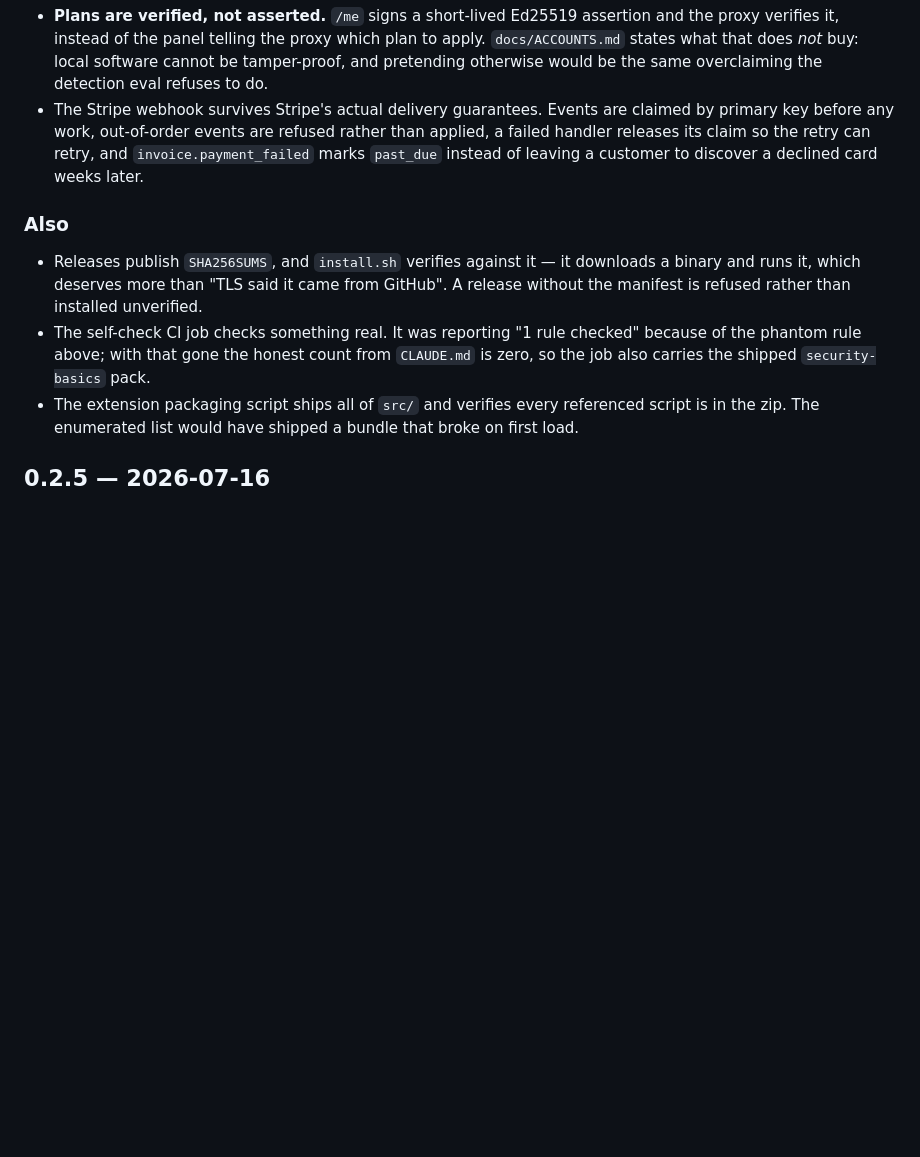
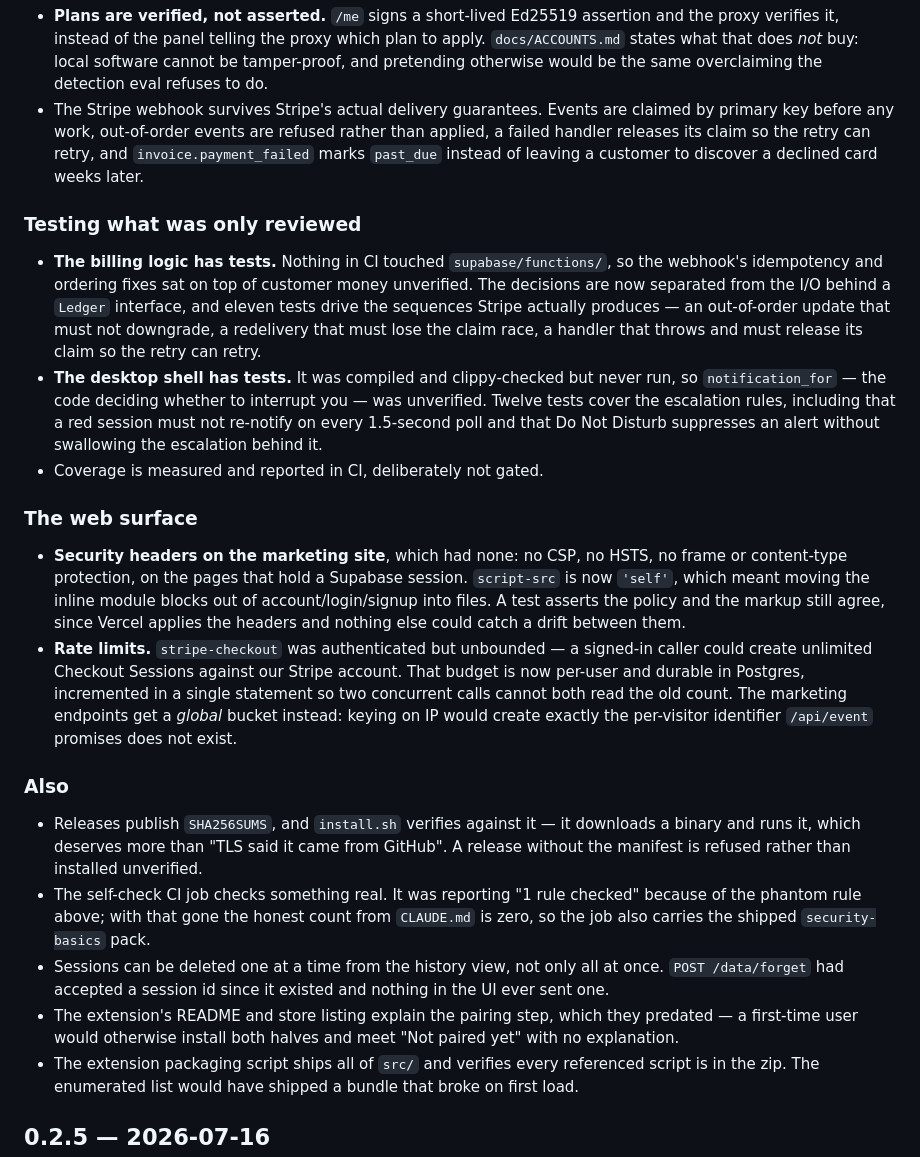
Before and after one commit to Lounes-M/drifterr, a Markdown page: CHANGELOG.md, the part around the change. Drawn GitHub-style; blank space fills up the shorter version.

Commit message:
docs: record this round in the changelog and the status table
The status table and CHANGELOG are the two places a reader decides what is
real and what is aspiration, so they move with the work rather than after it.

Co-Authored-By: Claude Opus 5 <noreply@anthropic.com>
Claude-Session: https://claude.ai/code/session_01LB21iJaWnfMvYAYbzRCDaJ

```diff
--- a/CHANGELOG.md
+++ b/CHANGELOG.md
@@ -73,6 +73,37 @@ told readers a feature was available when it wasn't.
   `invoice.payment_failed` marks `past_due` instead of leaving a customer to
   discover a declined card weeks later.
 
+### Testing what was only reviewed
+
+- **The billing logic has tests.** Nothing in CI touched `supabase/functions/`,
+  so the webhook's idempotency and ordering fixes sat on top of customer money
+  unverified. The decisions are now separated from the I/O behind a `Ledger`
+  interface, and eleven tests drive the sequences Stripe actually produces — an
+  out-of-order update that must not downgrade, a redelivery that must lose the
+  claim race, a handler that throws and must release its claim so the retry can
+  retry.
+- **The desktop shell has tests.** It was compiled and clippy-checked but never
+  run, so `notification_for` — the code deciding whether to interrupt you — was
+  unverified. Twelve tests cover the escalation rules, including that a red
+  session must not re-notify on every 1.5-second poll and that Do Not Disturb
+  suppresses an alert without swallowing the escalation behind it.
+- Coverage is measured and reported in CI, deliberately not gated.
+
+### The web surface
+
+- **Security headers on the marketing site**, which had none: no CSP, no
+  HSTS, no frame or content-type protection, on the pages that hold a Supabase
+  session. `script-src` is now `'self'`, which meant moving the inline module
+  blocks out of account/login/signup into files. A test asserts the policy and the
+  markup still agree, since Vercel applies the headers and nothing else could
+  catch a drift between them.
+- **Rate limits.** `stripe-checkout` was authenticated but unbounded — a signed-in
+  caller could create unlimited Checkout Sessions against our Stripe account.
+  That budget is now per-user and durable in Postgres, incremented in a single
+  statement so two concurrent calls cannot both read the old count. The marketing
+  endpoints get a *global* bucket instead: keying on IP would create exactly the
+  per-visitor identifier `/api/event` promises does not exist.
+
 ### Also
 
 - Releases publish `SHA256SUMS`, and `install.sh` verifies against it — it
@@ -82,6 +113,12 @@ told readers a feature was available when it wasn't.
 - The self-check CI job checks something real. It was reporting "1 rule checked"
   because of the phantom rule above; with that gone the honest count from
   `CLAUDE.md` is zero, so the job also carries the shipped `security-basics` pack.
+- Sessions can be deleted one at a time from the history view, not only all at
+  once. `POST /data/forget` had accepted a session id since it existed and nothing
+  in the UI ever sent one.
+- The extension's README and store listing explain the pairing step, which they
+  predated — a first-time user would otherwise install both halves and meet "Not
+  paired yet" with no explanation.
 - The extension packaging script ships all of `src/` and verifies every referenced
   script is in the zip. The enumerated list would have shipped a bundle that broke
   on first load.
```
Also changed, not shown: README.md (+1 -0 lines).
